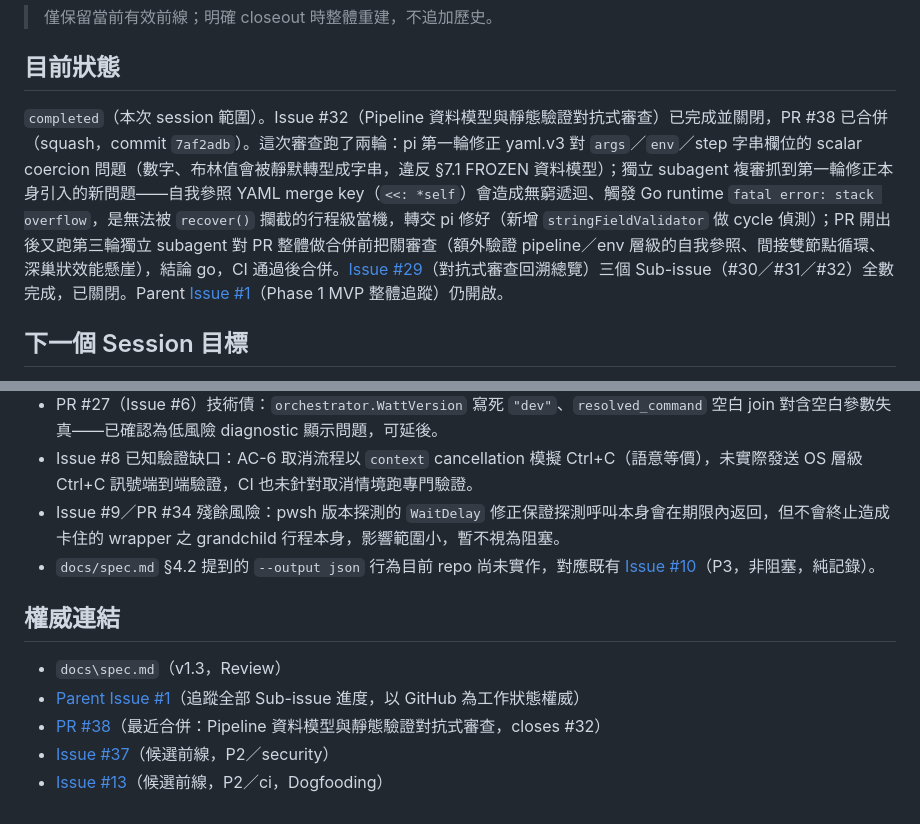
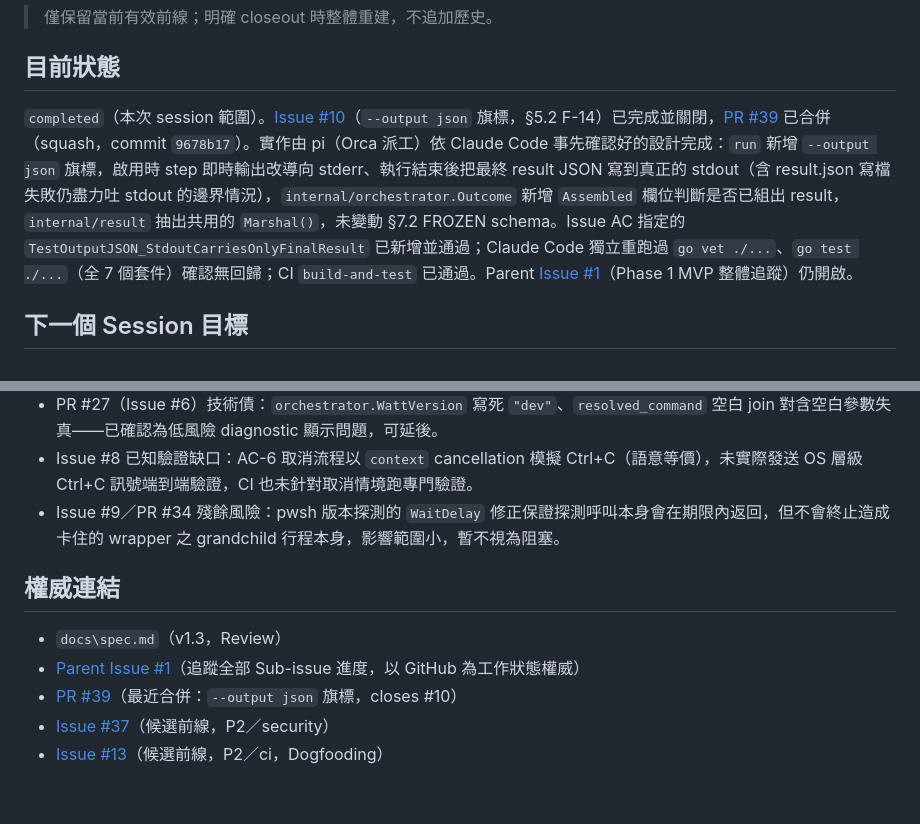
Before and after one commit to bext1998/WattCIAutomationEngine, a Markdown page: NEXT_ACTION.md, 2 parts joined by grey strips. Rendered like a GitHub page.

Commit message:
Session closeout：同步 Issue #10／PR #39 文件狀態
- Issue #10（--output json 旗標）已完成並關閉，PR #39 已合併（squash，commit 9678b17）
- 下一個 session 待決策維持不變：Issue #37（security）或 Issue #13（dogfooding）

Co-Authored-By: Claude Sonnet 5 <noreply@anthropic.com>

```diff
--- a/NEXT_ACTION.md
+++ b/NEXT_ACTION.md
@@ -4,7 +4,7 @@
 
 ## 目前狀態
 
-`completed`（本次 session 範圍）。Issue #32（Pipeline 資料模型與靜態驗證對抗式審查）已完成並關閉，PR #38 已合併（squash，commit `7af2adb`）。這次審查跑了兩輪：pi 第一輪修正 yaml.v3 對 `args`／`env`／step 字串欄位的 scalar coercion 問題（數字、布林值會被靜默轉型成字串，違反 §7.1 FROZEN 資料模型）；獨立 subagent 複審抓到第一輪修正本身引入的新問題——自我參照 YAML merge key（`<<: *self`）會造成無窮遞迴、觸發 Go runtime `fatal error: stack overflow`，是無法被 `recover()` 攔截的行程級當機，轉交 pi 修好（新增 `stringFieldValidator` 做 cycle 偵測）；PR 開出後又跑第三輪獨立 subagent 對 PR 整體做合併前把關審查（額外驗證 pipeline／env 層級的自我參照、間接雙節點循環、深巢狀效能懸崖），結論 go，CI 通過後合併。[Issue #29](https://github.com/bext1998/WattCIAutomationEngine/issues/29)（對抗式審查回溯總覽）三個 Sub-issue（#30／#31／#32）全數完成，已關閉。Parent [Issue #1](https://github.com/bext1998/WattCIAutomationEngine/issues/1)（Phase 1 MVP 整體追蹤）仍開啟。
+`completed`（本次 session 範圍）。[Issue #10](https://github.com/bext1998/WattCIAutomationEngine/issues/10)（`--output json` 旗標，§5.2 F-14）已完成並關閉，[PR #39](https://github.com/bext1998/WattCIAutomationEngine/pull/39) 已合併（squash，commit `9678b17`）。實作由 pi（Orca 派工）依 Claude Code 事先確認好的設計完成：`run` 新增 `--output json` 旗標，啟用時 step 即時輸出改導向 stderr、執行結束後把最終 result JSON 寫到真正的 stdout（含 result.json 寫檔失敗仍盡力吐 stdout 的邊界情況），`internal/orchestrator.Outcome` 新增 `Assembled` 欄位判斷是否已組出 result，`internal/result` 抽出共用的 `Marshal()`，未變動 §7.2 FROZEN schema。Issue AC 指定的 `TestOutputJSON_StdoutCarriesOnlyFinalResult` 已新增並通過；Claude Code 獨立重跑過 `go vet ./...`、`go test ./...`（全 7 個套件）確認無回歸；CI `build-and-test` 已通過。Parent [Issue #1](https://github.com/bext1998/WattCIAutomationEngine/issues/1)（Phase 1 MVP 整體追蹤）仍開啟。
 
 ## 下一個 Session 目標
 
@@ -26,12 +26,11 @@
 - PR #27（Issue #6）技術債：`orchestrator.WattVersion` 寫死 `"dev"`、`resolved_command` 空白 join 對含空白參數失真——已確認為低風險 diagnostic 顯示問題，可延後。
 - Issue #8 已知驗證缺口：AC-6 取消流程以 `context` cancellation 模擬 Ctrl+C（語意等價），未實際發送 OS 層級 Ctrl+C 訊號端到端驗證，CI 也未針對取消情境跑專門驗證。
 - Issue #9／PR #34 殘餘風險：pwsh 版本探測的 `WaitDelay` 修正保證探測呼叫本身會在期限內返回，但不會終止造成卡住的 wrapper 之 grandchild 行程本身，影響範圍小，暫不視為阻塞。
-- `docs/spec.md` §4.2 提到的 `--output json` 行為目前 repo 尚未實作，對應既有 [Issue #10](https://github.com/bext1998/WattCIAutomationEngine/issues/10)（P3，非阻塞，純記錄）。
 
 ## 權威連結
 
 - `docs\spec.md`（v1.3，Review）
 - [Parent Issue #1](https://github.com/bext1998/WattCIAutomationEngine/issues/1)（追蹤全部 Sub-issue 進度，以 GitHub 為工作狀態權威）
-- [PR #38](https://github.com/bext1998/WattCIAutomationEngine/pull/38)（最近合併：Pipeline 資料模型與靜態驗證對抗式審查，closes #32）
+- [PR #39](https://github.com/bext1998/WattCIAutomationEngine/pull/39)（最近合併：`--output json` 旗標，closes #10）
 - [Issue #37](https://github.com/bext1998/WattCIAutomationEngine/issues/37)（候選前線，P2／security）
 - [Issue #13](https://github.com/bext1998/WattCIAutomationEngine/issues/13)（候選前線，P2／ci，Dogfooding）
```
